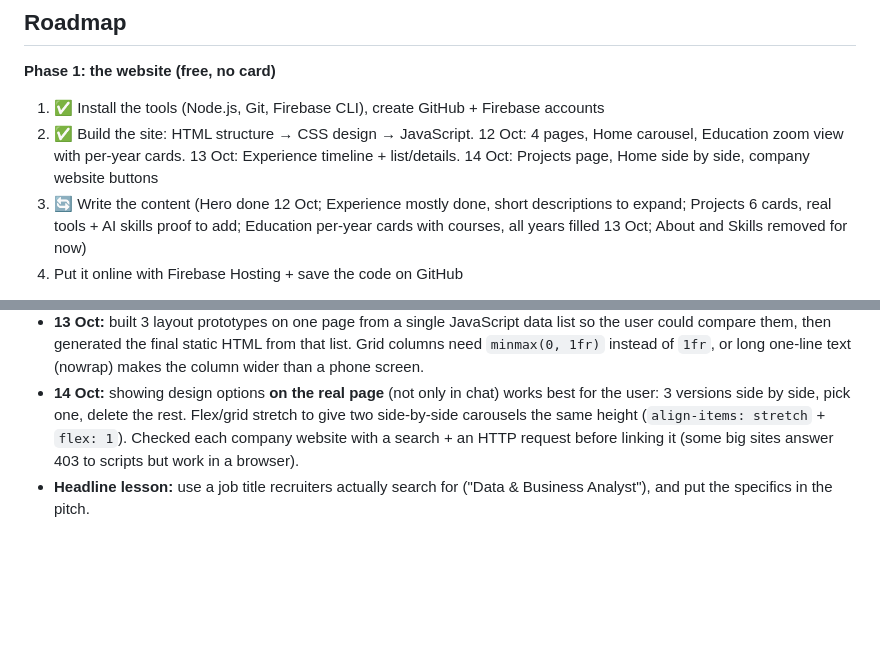
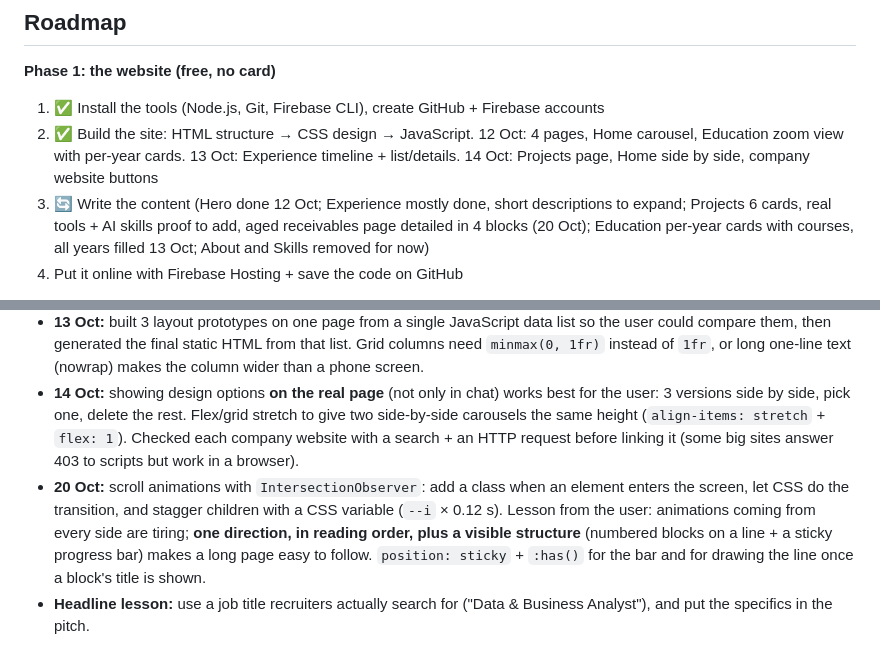
Before and after one commit to RemiDegand/cv-website, a Markdown page: docs/CV website.md, 2 parts joined by grey strips. GitHub-like rendering; blank space fills up the shorter version.

```diff
--- a/docs/CV website.md
+++ b/docs/CV website.md
@@ -477,7 +478,7 @@ ONLINE (each question)
 **Phase 1: the website (free, no card)**
 1. ✅ Install the tools (Node.js, Git, Firebase CLI), create GitHub + Firebase accounts
 2. ✅ Build the site: HTML structure → CSS design → JavaScript. 12 Oct: 4 pages, Home carousel, Education zoom view with per-year cards. 13 Oct: Experience timeline + list/details. 14 Oct: Projects page, Home side by side, company website buttons
-3. 🔄 Write the content (Hero done 12 Oct; Experience mostly done, short descriptions to expand; Projects 6 cards, real tools + AI skills proof to add; Education per-year cards with courses, all years filled 13 Oct; About and Skills removed for now)
+3. 🔄 Write the content (Hero done 12 Oct; Experience mostly done, short descriptions to expand; Projects 6 cards, real tools + AI skills proof to add, aged receivables page detailed in 4 blocks (20 Oct); Education per-year cards with courses, all years filled 13 Oct; About and Skills removed for now)
 4. Put it online with Firebase Hosting + save the code on GitHub
 
 **Phase 2: the RAG chatbot (card needed, ≈ €0 + budget alert)**
@@ -523,4 +524,5 @@ _Write here what I learn at each step (useful for interviews: "tell me about a p
 - **12 Oct (later):** Education "zoom" view. Placing each card right after its school in one CSS grid (2 columns) keeps the card level with its school. First tried the View Transitions API (snapshots of the page before/after), which felt laggy; replaced it with the **FLIP** technique (First, Last, Invert, Play): measure positions, change the layout, then animate `transform` from the old to the new position. Animating `transform`/`opacity` is smooth because the browser doesn't recompute the layout at each frame.
 - **13 Oct:** built 3 layout prototypes on one page from a single JavaScript data list so the user could compare them, then generated the final static HTML from that list. Grid columns need `minmax(0, 1fr)` instead of `1fr`, or long one-line text (nowrap) makes the column wider than a phone screen.
 - **14 Oct:** showing design options **on the real page** (not only in chat) works best for the user: 3 versions side by side, pick one, delete the rest. Flex/grid stretch to give two side-by-side carousels the same height (`align-items: stretch` + `flex: 1`). Checked each company website with a search + an HTTP request before linking it (some big sites answer 403 to scripts but work in a browser).
+- **20 Oct:** scroll animations with `IntersectionObserver`: add a class when an element enters the screen, let CSS do the transition, and stagger children with a CSS variable (`--i` × 0.12 s). Lesson from the user: animations coming from every side are tiring; **one direction, in reading order, plus a visible structure** (numbered blocks on a line + a sticky progress bar) makes a long page easy to follow. `position: sticky` + `:has()` for the bar and for drawing the line once a block's title is shown.
 - **Headline lesson:** use a job title recruiters actually search for ("Data & Business Analyst"), and put the specifics in the pitch.
```
Also changed, not shown: other parts of docs/CV website.md (+8 -7 lines).
